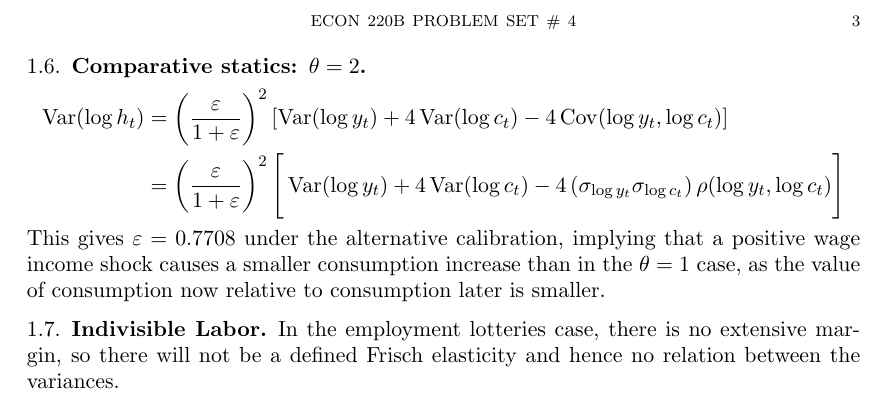
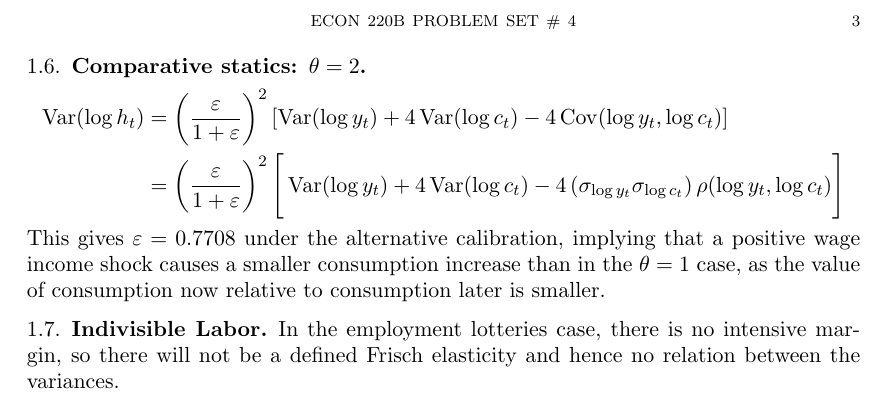
Before and after one commit to Minki-Kim/Macro-Homework, a LaTeX problem sheet (HW4_Bechhofer.tex): part of page 3 of 3, cut so that both start at the same text. Compiled offline with pdfLaTeX.

Commit message:
Fixed intensive

```diff
--- a/HW4_Bechhofer.tex
+++ b/HW4_Bechhofer.tex
@@ -116,7 +116,7 @@ Normalizing $\operatorname{Var}(\log y_t) = 1$, we are given $\operatorname{Var}
 This gives $\varepsilon = 0.7708$ under the alternative calibration, implying that a positive wage income shock causes a smaller consumption increase than in the $\theta=1$ case, as the value of consumption now relative to consumption later is smaller.
 
 \subsection{Indivisible Labor}
-In the employment lotteries case, there is no extensive margin, so there will not be a defined Frisch elasticity and hence no relation between the variances.
+In the employment lotteries case, there is no intensive margin, so there will not be a defined Frisch elasticity and hence no relation between the variances.
 
 
 \end{document}
```
Also changed, not shown: HW4_Bechhofer.pdf.
